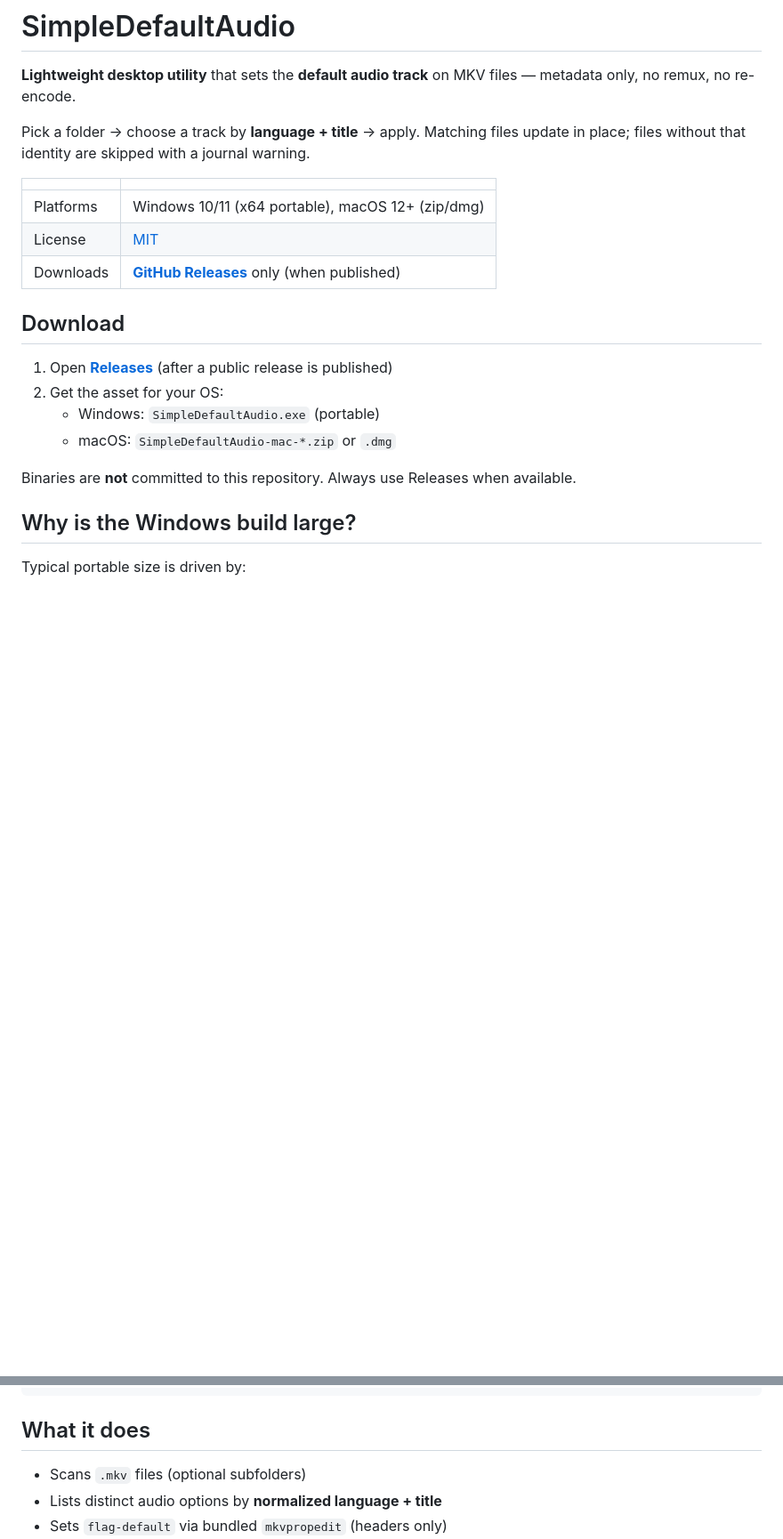
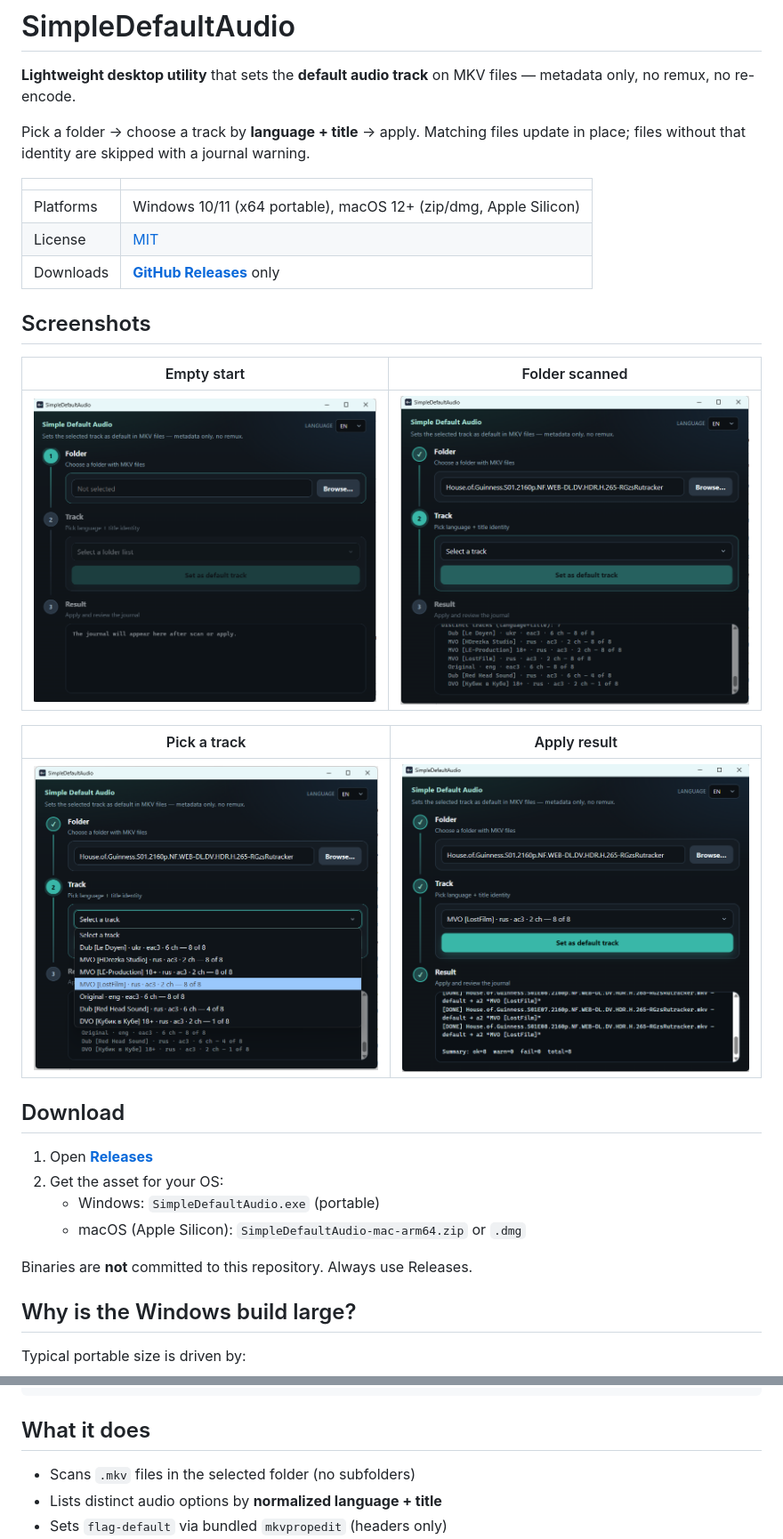
Before and after one commit to fckreg/simple-default-audio, a Markdown page: README.md, 2 parts joined by grey strips. Shown at 89% size. Drawn GitHub-style; pictures changed too: docs/1.png (added), docs/2.png (added), docs/3.png (added); blank space fills up the shorter version.

Commit message:
Add app screenshots to docs and feature them in the README.
Co-authored-by: Cursor <cursoragent@cursor.com>

```diff
--- a/README.md
+++ b/README.md
@@ -6,18 +6,28 @@ Pick a folder → choose a track by **language + title** → apply. Matching fil
 
 | | |
 |---|---|
-| Platforms | Windows 10/11 (x64 portable), macOS 12+ (zip/dmg) |
+| Platforms | Windows 10/11 (x64 portable), macOS 12+ (zip/dmg, Apple Silicon) |
 | License | [MIT](./LICENSE) |
-| Downloads | **[GitHub Releases](https://github.com/fckreg/simple-default-audio/releases)** only (when published) |
+| Downloads | **[GitHub Releases](https://github.com/fckreg/simple-default-audio/releases)** only |
+
+## Screenshots
+
+| Empty start | Folder scanned |
+|---|---|
+| ![Empty start](docs/1.png) | ![Folder scanned](docs/2.png) |
+
+| Pick a track | Apply result |
+|---|---|
+| ![Pick a track](docs/3.png) | ![Apply result](docs/4.png) |
 
 ## Download
 
-1. Open **[Releases](https://github.com/fckreg/simple-default-audio/releases)** (after a public release is published)
+1. Open **[Releases](https://github.com/fckreg/simple-default-audio/releases)**
 2. Get the asset for your OS:
    - Windows: `SimpleDefaultAudio.exe` (portable)
-   - macOS: `SimpleDefaultAudio-mac-*.zip` or `.dmg`
+   - macOS (Apple Silicon): `SimpleDefaultAudio-mac-arm64.zip` or `.dmg`
 
-Binaries are **not** committed to this repository. Always use Releases when available.
+Binaries are **not** committed to this repository. Always use Releases.
 
 ## Why is the Windows build large?
 
@@ -49,7 +59,7 @@ xattr -dr com.apple.quarantine /Applications/SimpleDefaultAudio.app
 
 ## What it does
 
-- Scans `.mkv` files (optional subfolders)
+- Scans `.mkv` files in the selected folder (no subfolders)
 - Lists distinct audio options by **normalized language + title**
 - Sets `flag-default` via bundled `mkvpropedit` (headers only)
 - UI languages: **EN (default)** and **RU**
```
Also changed, not shown: other parts of README.md (+1 -1 lines).
